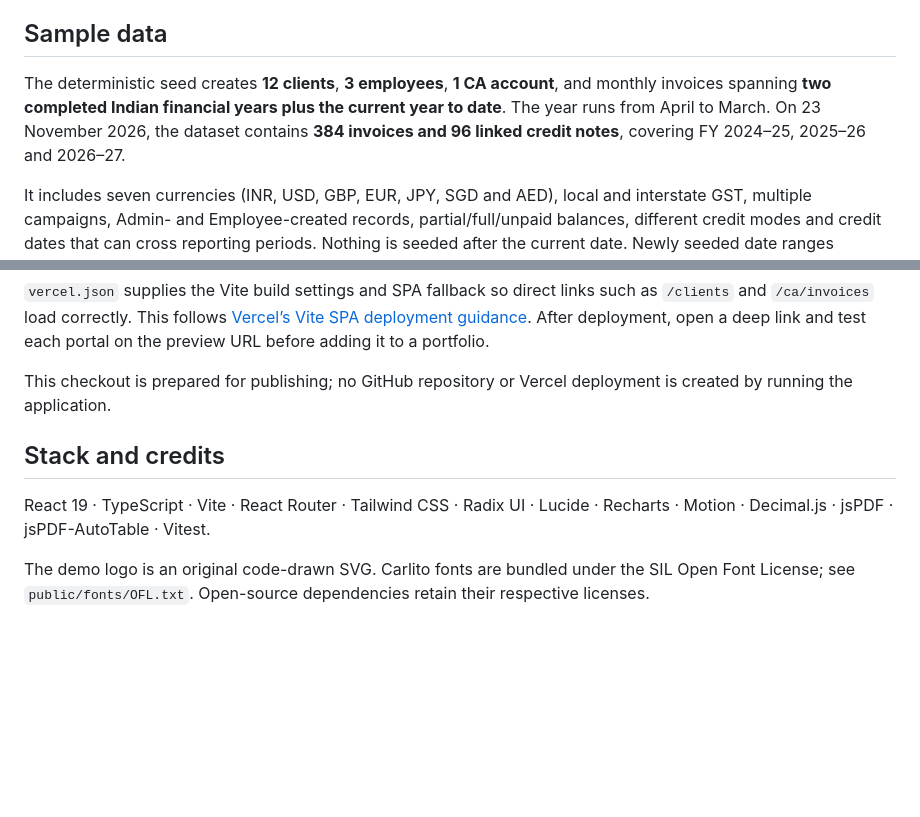
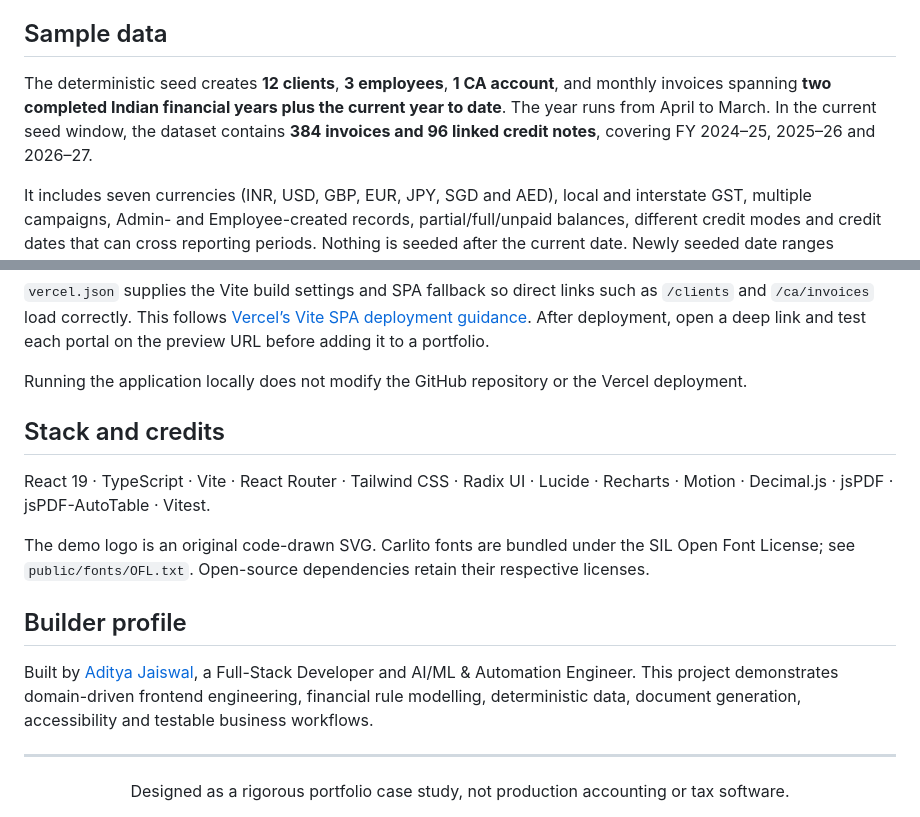
Before and after one commit to adityajaiswal1724/digitalmediamarketing_finance_dashboard, a Markdown page: README.md, 2 parts joined by grey strips. Drawn GitHub-style; blank space fills up the shorter version.

```diff
--- a/README.md
+++ b/README.md
@@ -45,7 +88,7 @@ Each major page has a six-point guide. Admin’s profile button opens **Demo set
 
 ## Sample data
 
-The deterministic seed creates **12 clients**, **3 employees**, **1 CA account**, and monthly invoices spanning **two completed Indian financial years plus the current year to date**. The year runs from April to March. On 23 November 2026, the dataset contains **384 invoices and 96 linked credit notes**, covering FY 2024–25, 2025–26 and 2026–27.
+The deterministic seed creates **12 clients**, **3 employees**, **1 CA account**, and monthly invoices spanning **two completed Indian financial years plus the current year to date**. The year runs from April to March. In the current seed window, the dataset contains **384 invoices and 96 linked credit notes**, covering FY 2024–25, 2025–26 and 2026–27.
 
 It includes seven currencies (INR, USD, GBP, EUR, JPY, SGD and AED), local and interstate GST, multiple campaigns, Admin- and Employee-created records, partial/full/unpaid balances, different credit modes and credit dates that can cross reporting periods. Nothing is seeded after the current date. Newly seeded date ranges advance with time; an existing browser retains its saved dataset until reset.
 
@@ -123,10 +168,20 @@ In Vercel, import the GitHub repository with these settings:
 
 `vercel.json` supplies the Vite build settings and SPA fallback so direct links such as `/clients` and `/ca/invoices` load correctly. This follows [Vercel’s Vite SPA deployment guidance](https://vercel.com/docs/frameworks/frontend/vite#using-vite-to-make-spas). After deployment, open a deep link and test each portal on the preview URL before adding it to a portfolio.
 
-This checkout is prepared for publishing; no GitHub repository or Vercel deployment is created by running the application.
+Running the application locally does not modify the GitHub repository or the Vercel deployment.
 
 ## Stack and credits
 
 React 19 · TypeScript · Vite · React Router · Tailwind CSS · Radix UI · Lucide · Recharts · Motion · Decimal.js · jsPDF · jsPDF-AutoTable · Vitest.
 
 The demo logo is an original code-drawn SVG. Carlito fonts are bundled under the SIL Open Font License; see `public/fonts/OFL.txt`. Open-source dependencies retain their respective licenses.
+
+## Builder profile
+
+Built by [Aditya Jaiswal](https://github.com/adityajaiswal1724), a Full-Stack Developer and AI/ML & Automation Engineer. This project demonstrates domain-driven frontend engineering, financial rule modelling, deterministic data, document generation, accessibility and testable business workflows.
+
+---
+
+<div align="center">
+Designed as a rigorous portfolio case study, not production accounting or tax software.
+</div>
```
Also changed, not shown: other parts of README.md (+45 -0 lines), docs/preview.jpg (added).
